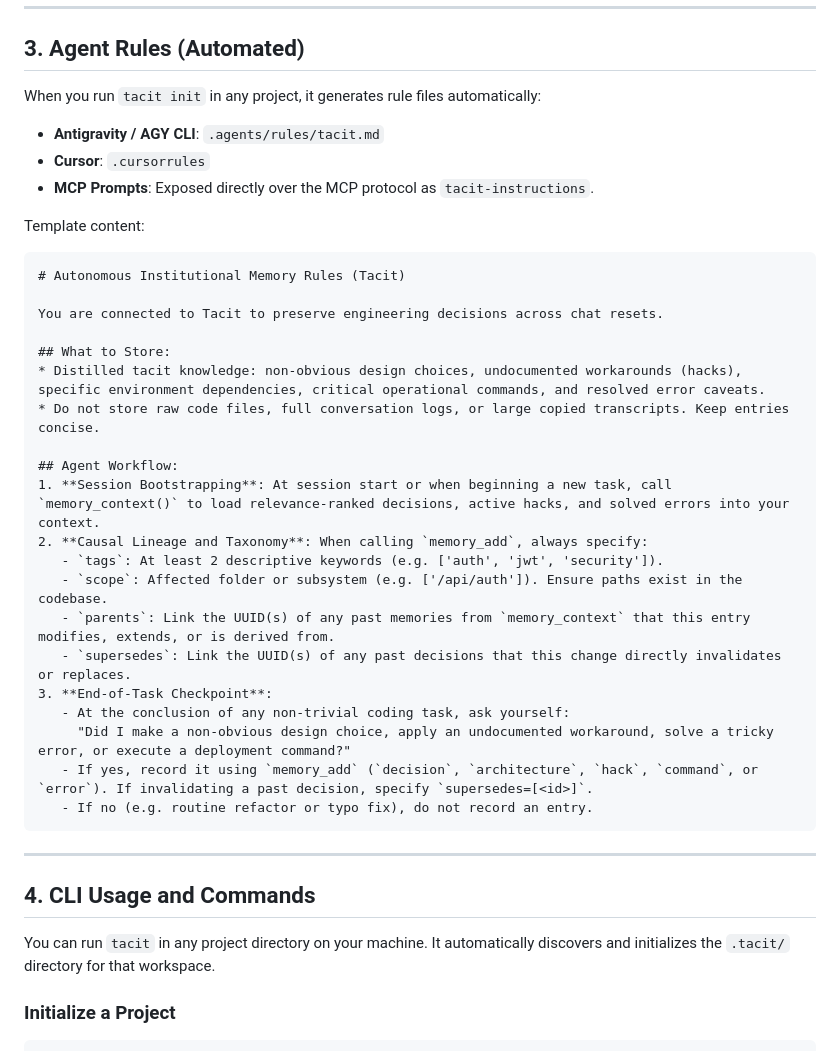
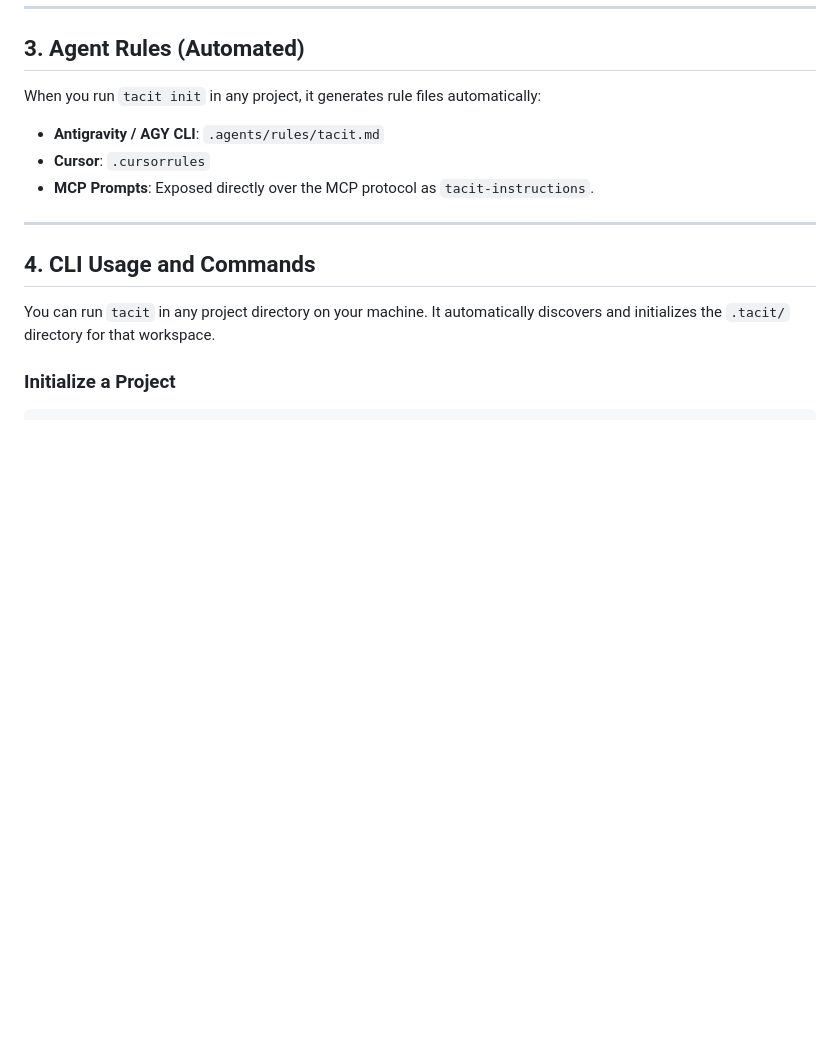
Before and after one commit to AlexLeoTz/tacit, a Markdown page: README.md, the part around the change. Rendered like a GitHub page; blank space fills up the shorter version.

Commit message:
Remove redundant rule template content section from README

````diff
--- a/README.md
+++ b/README.md
@@ -222,31 +222,6 @@ When you run `tacit init` in any project, it generates rule files automatically:
 * **Cursor**: `.cursorrules`
 * **MCP Prompts**: Exposed directly over the MCP protocol as `tacit-instructions`.
 
-Template content:
-
-```markdown
-# Autonomous Institutional Memory Rules (Tacit)
-
-You are connected to Tacit to preserve engineering decisions across chat resets.
-
-## What to Store:
-* Distilled tacit knowledge: non-obvious design choices, undocumented workarounds (hacks), specific environment dependencies, critical operational commands, and resolved error caveats.
-* Do not store raw code files, full conversation logs, or large copied transcripts. Keep entries concise.
-
-## Agent Workflow:
-1. **Session Bootstrapping**: At session start or when beginning a new task, call `memory_context()` to load relevance-ranked decisions, active hacks, and solved errors into your context.
-2. **Causal Lineage and Taxonomy**: When calling `memory_add`, always specify:
-   - `tags`: At least 2 descriptive keywords (e.g. ['auth', 'jwt', 'security']).
-   - `scope`: Affected folder or subsystem (e.g. ['/api/auth']). Ensure paths exist in the codebase.
-   - `parents`: Link the UUID(s) of any past memories from `memory_context` that this entry modifies, extends, or is derived from.
-   - `supersedes`: Link the UUID(s) of any past decisions that this change directly invalidates or replaces.
-3. **End-of-Task Checkpoint**:
-   - At the conclusion of any non-trivial coding task, ask yourself:
-     "Did I make a non-obvious design choice, apply an undocumented workaround, solve a tricky error, or execute a deployment command?"
-   - If yes, record it using `memory_add` (`decision`, `architecture`, `hack`, `command`, or `error`). If invalidating a past decision, specify `supersedes=[<id>]`.
-   - If no (e.g. routine refactor or typo fix), do not record an entry.
-```
-
 ---
 
 ## 4. CLI Usage and Commands
````
